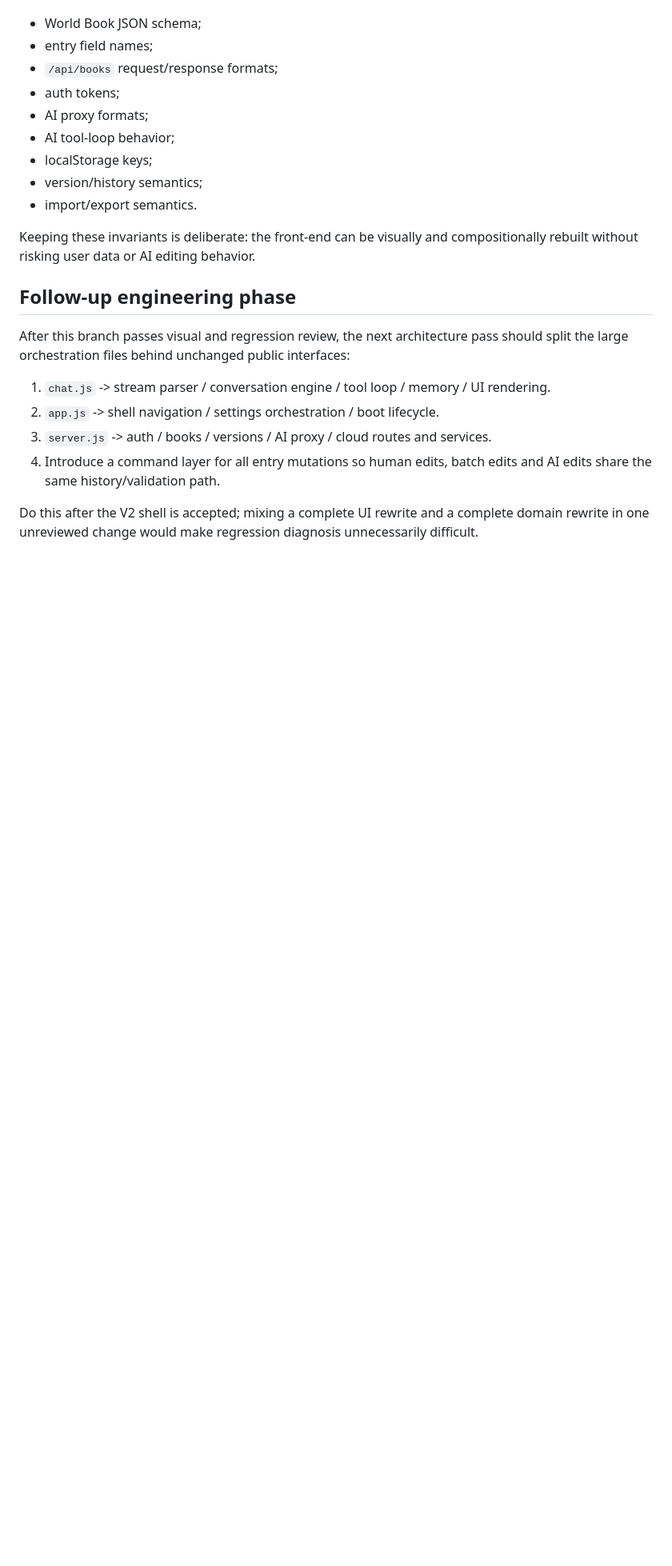
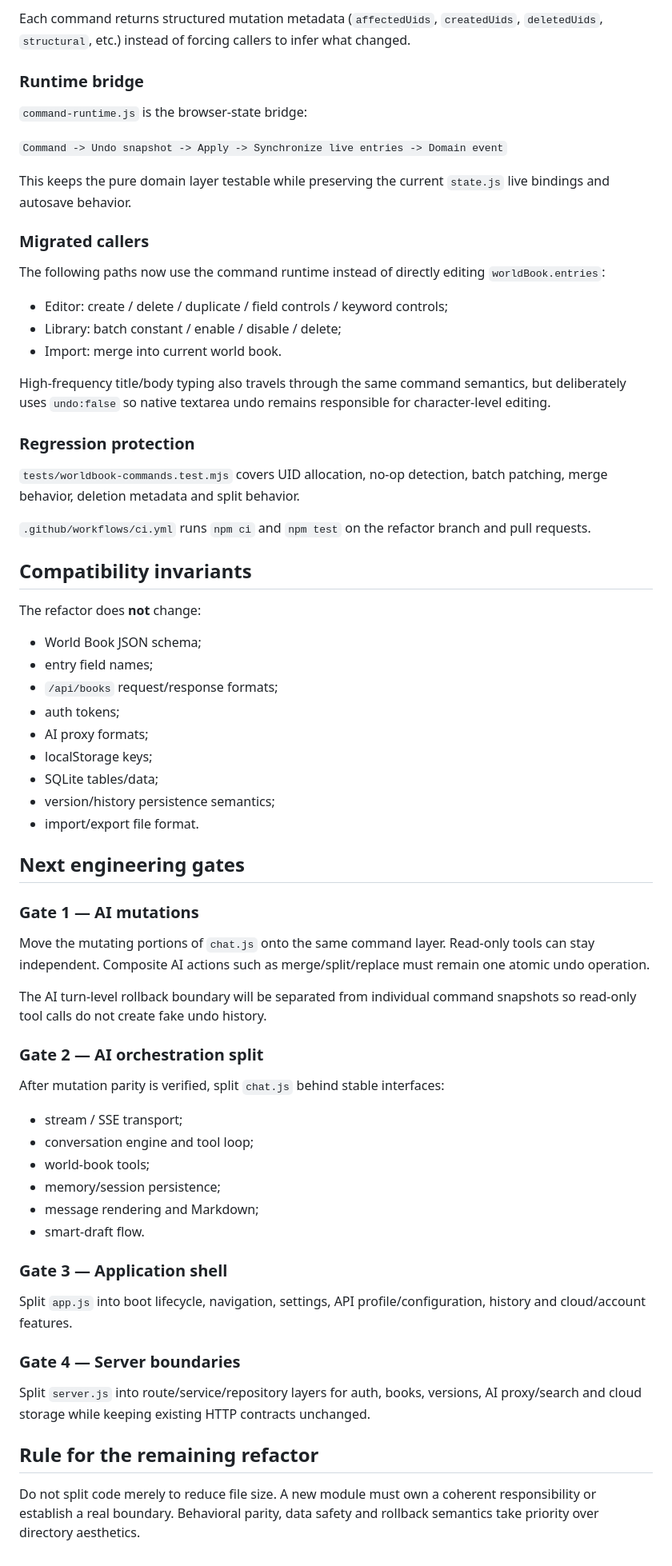
Before and after one commit to linhony123654/world-book-editor, a Markdown page: docs/REFACTOR_V2.md, the part around one of its changes. Shown at 80% size. Rendered like a GitHub page; blank space fills up the shorter version.

Commit message:
docs: record engineering refactor phase

```diff
--- a/docs/REFACTOR_V2.md
+++ b/docs/REFACTOR_V2.md
@@ -51,23 +65,70 @@ This pass does **not** change:
+Each command returns structured mutation metadata (`affectedUids`, `createdUids`, `deletedUids`, `structural`, etc.) instead of forcing callers to infer what changed.
+
+### Runtime bridge
+
+`command-runtime.js` is the browser-state bridge:
+
+`Command -> Undo snapshot -> Apply -> Synchronize live entries -> Domain event`
+
+This keeps the pure domain layer testable while preserving the current `state.js` live bindings and autosave behavior.
+
+### Migrated callers
+
+The following paths now use the command runtime instead of directly editing `worldBook.entries`:
+
+- Editor: create / delete / duplicate / field controls / keyword controls;
+- Library: batch constant / enable / disable / delete;
+- Import: merge into current world book.
+
+High-frequency title/body typing also travels through the same command semantics, but deliberately uses `undo:false` so native textarea undo remains responsible for character-level editing.
+
+### Regression protection
+
+`tests/worldbook-commands.test.mjs` covers UID allocation, no-op detection, batch patching, merge behavior, deletion metadata and split behavior.
+
+`.github/workflows/ci.yml` runs `npm ci` and `npm test` on the refactor branch and pull requests.
+
+## Compatibility invariants
+
+The refactor does **not** change:
 
 - World Book JSON schema;
 - entry field names;
 - `/api/books` request/response formats;
 - auth tokens;
 - AI proxy formats;
-- AI tool-loop behavior;
 - localStorage keys;
-- version/history semantics;
-- import/export semantics.
+- SQLite tables/data;
+- version/history persistence semantics;
+- import/export file format.
 
-Keeping these invariants is deliberate: the front-end can be visually and compositionally rebuilt without risking user data or AI editing behavior.
+## Next engineering gates
 
-## Follow-up engineering phase
+### Gate 1 — AI mutations
 
-After this branch passes visual and regression review, the next architecture pass should split the large orchestration files behind unchanged public interfaces:
+Move the mutating portions of `chat.js` onto the same command layer. Read-only tools can stay independent. Composite AI actions such as merge/split/replace must remain one atomic undo operation.
 
-1. `chat.js` -> stream parser / conversation engine / tool loop / memory / UI rendering.
-2. `app.js` -> shell navigation / settings orchestration / boot lifecycle.
-3. `server.js` -> auth / books / versions / AI proxy / cloud routes and services.
-4. Introduce a command layer for all entry mutations so human edits, batch edits and AI edits share the same history/validation path.
+The AI turn-level rollback boundary will be separated from individual command snapshots so read-only tool calls do not create fake undo history.
 
-Do this after the V2 shell is accepted; mixing a complete UI rewrite and a complete domain rewrite in one unreviewed change would make regression diagnosis unnecessarily difficult.
+### Gate 2 — AI orchestration split
+
+After mutation parity is verified, split `chat.js` behind stable interfaces:
+
+- stream / SSE transport;
+- conversation engine and tool loop;
+- world-book tools;
+- memory/session persistence;
+- message rendering and Markdown;
+- smart-draft flow.
+
+### Gate 3 — Application shell
+
+Split `app.js` into boot lifecycle, navigation, settings, API profile/configuration, history and cloud/account features.
+
+### Gate 4 — Server boundaries
+
+Split `server.js` into route/service/repository layers for auth, books, versions, AI proxy/search and cloud storage while keeping existing HTTP contracts unchanged.
+
+## Rule for the remaining refactor
+
+Do not split code merely to reduce file size. A new module must own a coherent responsibility or establish a real boundary. Behavioral parity, data safety and rollback semantics take priority over directory aesthetics.
```
Also changed, not shown: other parts of docs/REFACTOR_V2.md (+25 -11 lines).
